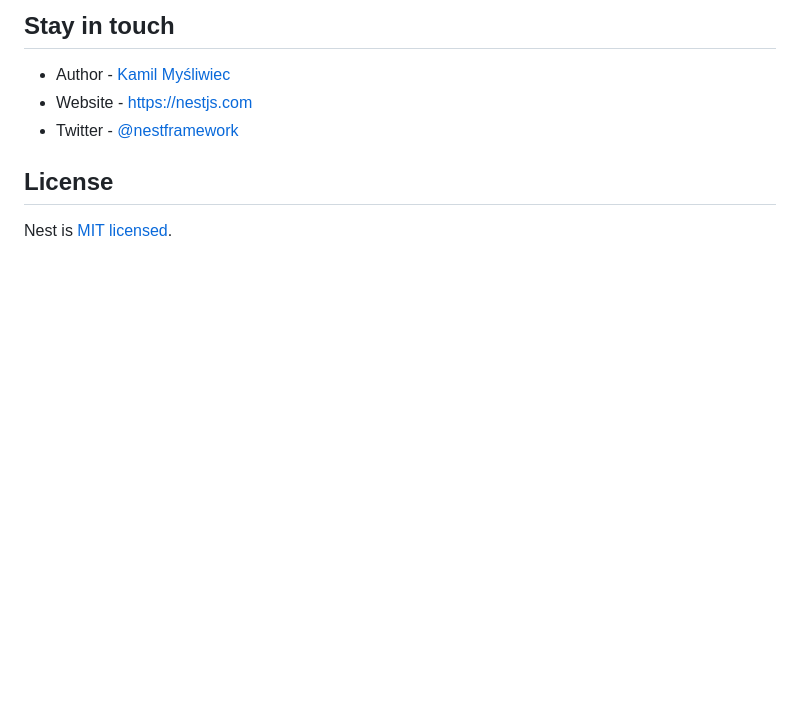
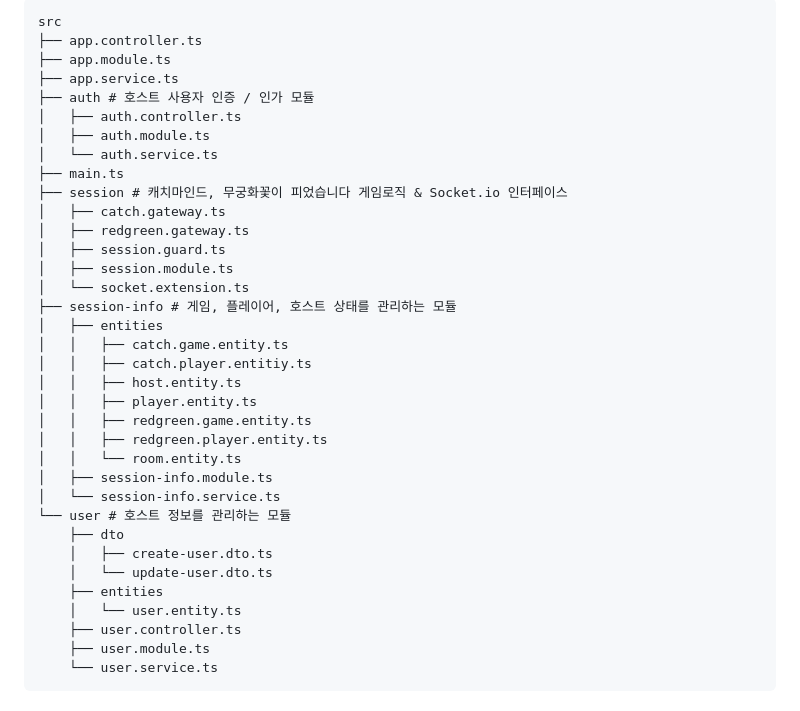
Before and after one commit to Team-def/recre-backend, a Markdown page: README.md, the part around one of its changes. Rendered like a GitHub page; blank space fills up the shorter version.

````diff
--- a/README.md
+++ b/README.md
@@ -64,10 +94,38 @@ Nest is an MIT-licensed open source project. It can grow thanks to the sponsors
 
-## Stay in touch
-
-- Author - [Kamil Myśliwiec](https://kamilmysliwiec.com)
-- Website - [https://nestjs.com](https://nestjs.com/)
-- Twitter - [@nestframework](https://twitter.com/nestframework)
-
-## License
-
-Nest is [MIT licensed](LICENSE).
+```
+src
+├── app.controller.ts
+├── app.module.ts
+├── app.service.ts
+├── auth # 호스트 사용자 인증 / 인가 모듈
+│   ├── auth.controller.ts
+│   ├── auth.module.ts
+│   └── auth.service.ts
+├── main.ts
+├── session # 캐치마인드, 무궁화꽃이 피었습니다 게임로직 & Socket.io 인터페이스
+│   ├── catch.gateway.ts
+│   ├── redgreen.gateway.ts
+│   ├── session.guard.ts
+│   ├── session.module.ts
+│   └── socket.extension.ts
+├── session-info # 게임, 플레이어, 호스트 상태를 관리하는 모듈
+│   ├── entities
+│   │   ├── catch.game.entity.ts
+│   │   ├── catch.player.entitiy.ts
+│   │   ├── host.entity.ts
+│   │   ├── player.entity.ts
+│   │   ├── redgreen.game.entity.ts
+│   │   ├── redgreen.player.entity.ts
+│   │   └── room.entity.ts
+│   ├── session-info.module.ts
+│   └── session-info.service.ts
+└── user # 호스트 정보를 관리하는 모듈
+    ├── dto
+    │   ├── create-user.dto.ts
+    │   └── update-user.dto.ts
+    ├── entities
+    │   └── user.entity.ts
+    ├── user.controller.ts
+    ├── user.module.ts
+    └── user.service.ts
+```
````
Also changed, not shown: other parts of README.md (+76 -46 lines).
